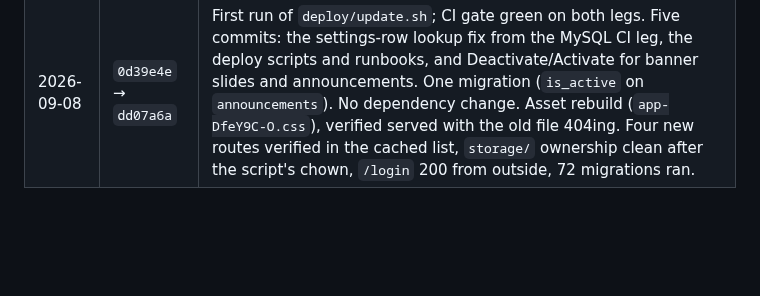
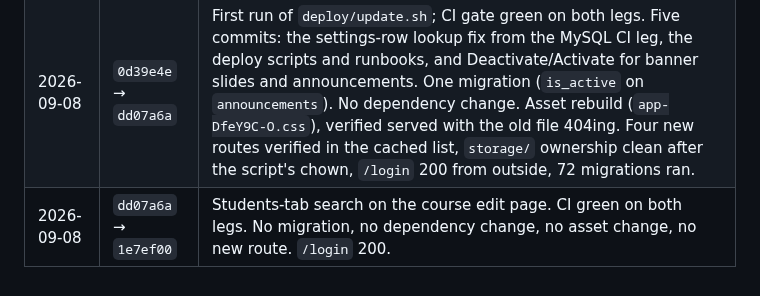
Before and after one commit to guansoon99/tuition-centre, a Markdown page: deploy-production.md, the part around the change. Drawn GitHub-style; blank space fills up the shorter version.

```diff
--- a/deploy-production.md
+++ b/deploy-production.md
@@ -93,3 +93,4 @@ it's fine".
 | --- | --- | --- |
 | 2026-09-08 | — → `2a12282` | First build (Phases A and B of DEPLOY.md). MySQL migration `CAST … AS INTEGER` failed on first migrate and was fixed in `0d39e4e`. |
 | 2026-09-08 | `0d39e4e` → `dd07a6a` | First run of `deploy/update.sh`; CI gate green on both legs. Five commits: the settings-row lookup fix from the MySQL CI leg, the deploy scripts and runbooks, and Deactivate/Activate for banner slides and announcements. One migration (`is_active` on `announcements`). No dependency change. Asset rebuild (`app-DfeY9C-O.css`), verified served with the old file 404ing. Four new routes verified in the cached list, `storage/` ownership clean after the script's chown, `/login` 200 from outside, 72 migrations ran. |
+| 2026-09-08 | `dd07a6a` → `1e7ef00` | Students-tab search on the course edit page. CI green on both legs. No migration, no dependency change, no asset change, no new route. `/login` 200. |
```
Also changed, not shown: deploy-staging.md (+1 -0 lines).
